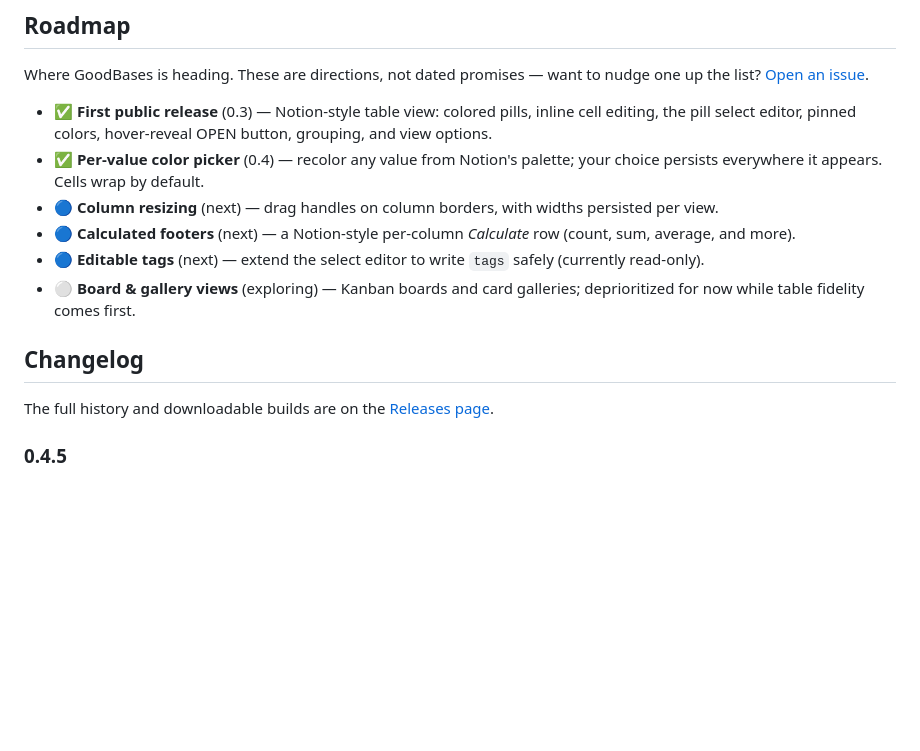
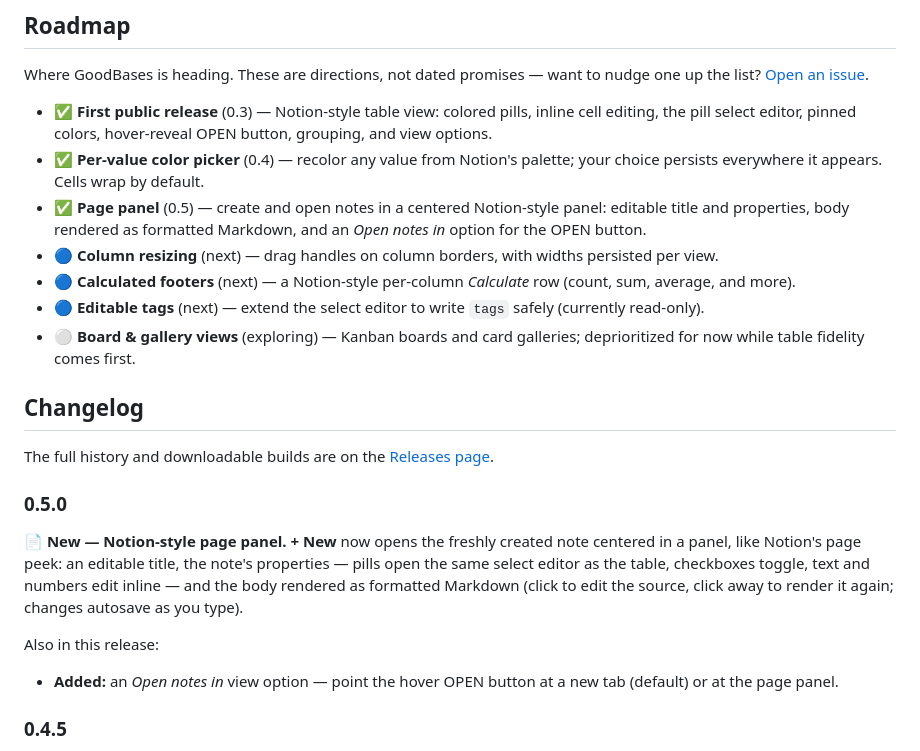
Before and after one commit to FrancescoUmberto/GoodBases, a Markdown page: README.md, the part around the change printed below. GitHub-like rendering; blank space fills up the shorter version.

```diff
--- a/README.md
+++ b/README.md
@@ -117,6 +143,9 @@ want to nudge one up the list?
 - ✅ **Per-value color picker** (0.4) — recolor any value from Notion's
   palette; your choice persists everywhere it appears. Cells wrap by
   default.
+- ✅ **Page panel** (0.5) — create and open notes in a centered
+  Notion-style panel: editable title and properties, body rendered as
+  formatted Markdown, and an *Open notes in* option for the OPEN button.
 - 🔵 **Column resizing** (next) — drag handles on column borders, with
   widths persisted per view.
 - 🔵 **Calculated footers** (next) — a Notion-style per-column
@@ -130,6 +159,20 @@ want to nudge one up the list?
 
 The full history and downloadable builds are on the
 [Releases page](https://github.com/FrancescoUmberto/GoodBases/releases).
+
+### 0.5.0
+
+**📄 New — Notion-style page panel.** **+ New** now opens the freshly
+created note centered in a panel, like Notion's page peek: an editable
+title, the note's properties — pills open the same select editor as the
+table, checkboxes toggle, text and numbers edit inline — and the body
+rendered as formatted Markdown (click to edit the source, click away to
+render it again; changes autosave as you type).
+
+Also in this release:
+
+- **Added:** an *Open notes in* view option — point the hover OPEN
+  button at a new tab (default) or at the page panel.
 
 ### 0.4.5
 
```
Also changed, not shown: other parts of README.md (+29 -3 lines), docs/asset/panel.png (added), 2 other files.
